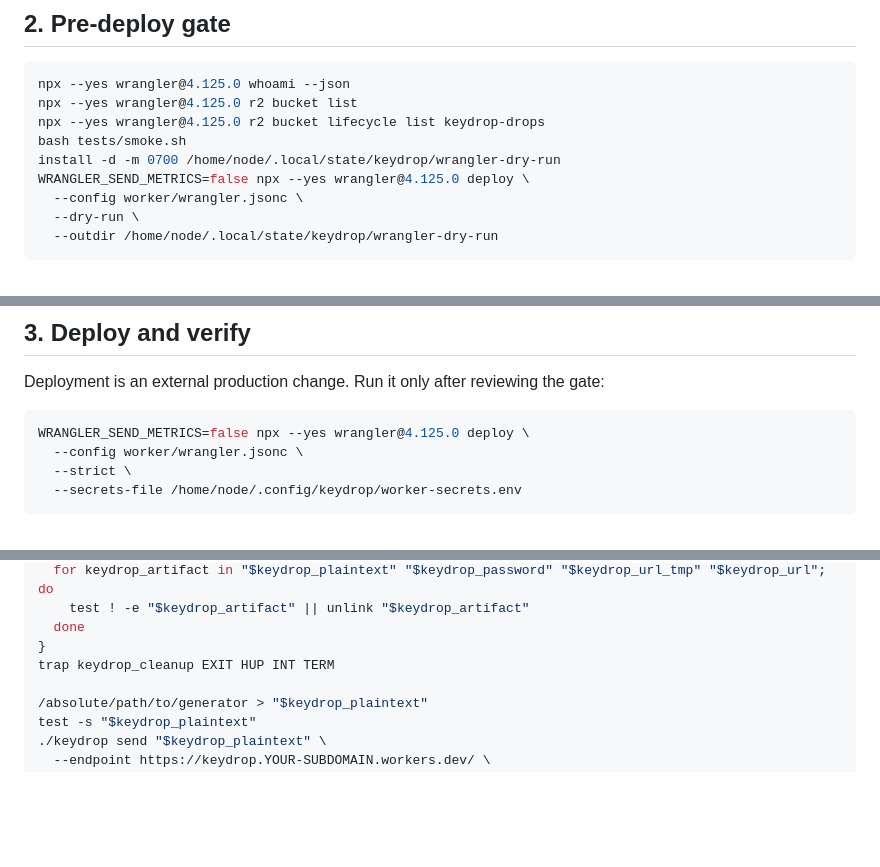
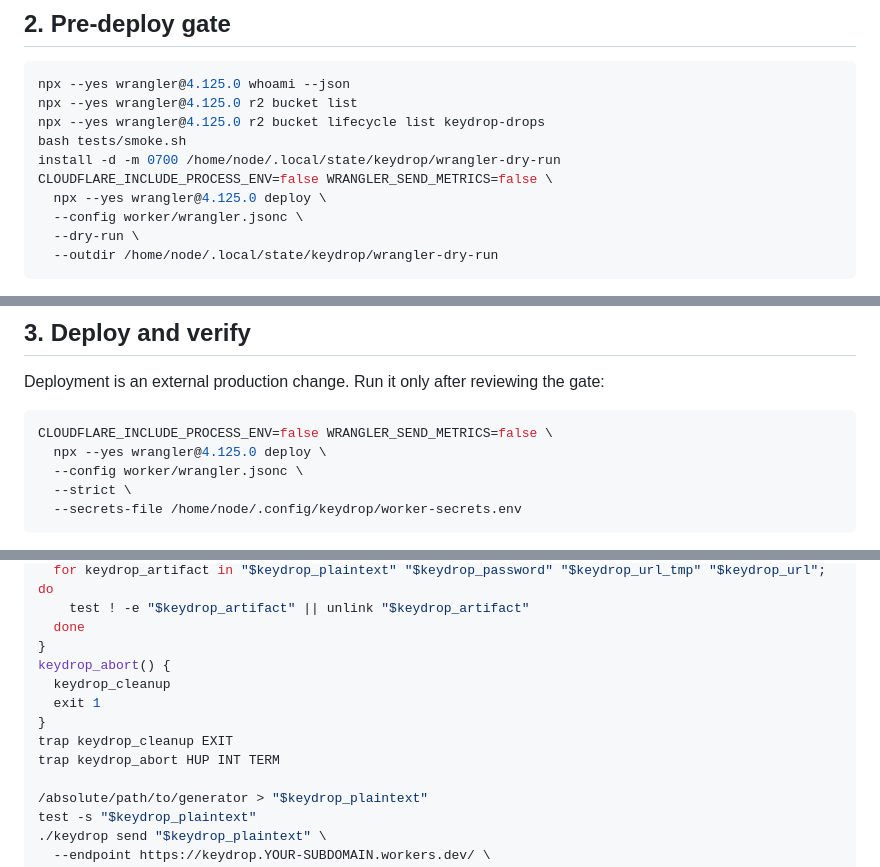
Before and after one commit to avvdev/keydrop-offline, a Markdown page: docs/PRODUCTION.md, 3 parts joined by grey strips. Drawn GitHub-style; blank space fills up the shorter version.

Commit message:
Tighten deployment and signal handling docs

````diff
--- a/docs/PRODUCTION.md
+++ b/docs/PRODUCTION.md
@@ -50,7 +50,8 @@ npx --yes wrangler@4.125.0 r2 bucket list
 npx --yes wrangler@4.125.0 r2 bucket lifecycle list keydrop-drops
 bash tests/smoke.sh
 install -d -m 0700 /home/node/.local/state/keydrop/wrangler-dry-run
-WRANGLER_SEND_METRICS=false npx --yes wrangler@4.125.0 deploy \
+CLOUDFLARE_INCLUDE_PROCESS_ENV=false WRANGLER_SEND_METRICS=false \
+  npx --yes wrangler@4.125.0 deploy \
   --config worker/wrangler.jsonc \
   --dry-run \
   --outdir /home/node/.local/state/keydrop/wrangler-dry-run
@@ -85,7 +86,8 @@ After stopping Wrangler, remove the local-only credential with `unlink worker/.d
 Deployment is an external production change. Run it only after reviewing the gate:
 
 ```bash
-WRANGLER_SEND_METRICS=false npx --yes wrangler@4.125.0 deploy \
+CLOUDFLARE_INCLUDE_PROCESS_ENV=false WRANGLER_SEND_METRICS=false \
+  npx --yes wrangler@4.125.0 deploy \
   --config worker/wrangler.jsonc \
   --strict \
   --secrets-file /home/node/.config/keydrop/worker-secrets.env
@@ -149,7 +151,12 @@ keydrop_cleanup() {
     test ! -e "$keydrop_artifact" || unlink "$keydrop_artifact"
   done
 }
-trap keydrop_cleanup EXIT HUP INT TERM
+keydrop_abort() {
+  keydrop_cleanup
+  exit 1
+}
+trap keydrop_cleanup EXIT
+trap keydrop_abort HUP INT TERM
 
 /absolute/path/to/generator > "$keydrop_plaintext"
 test -s "$keydrop_plaintext"
````
